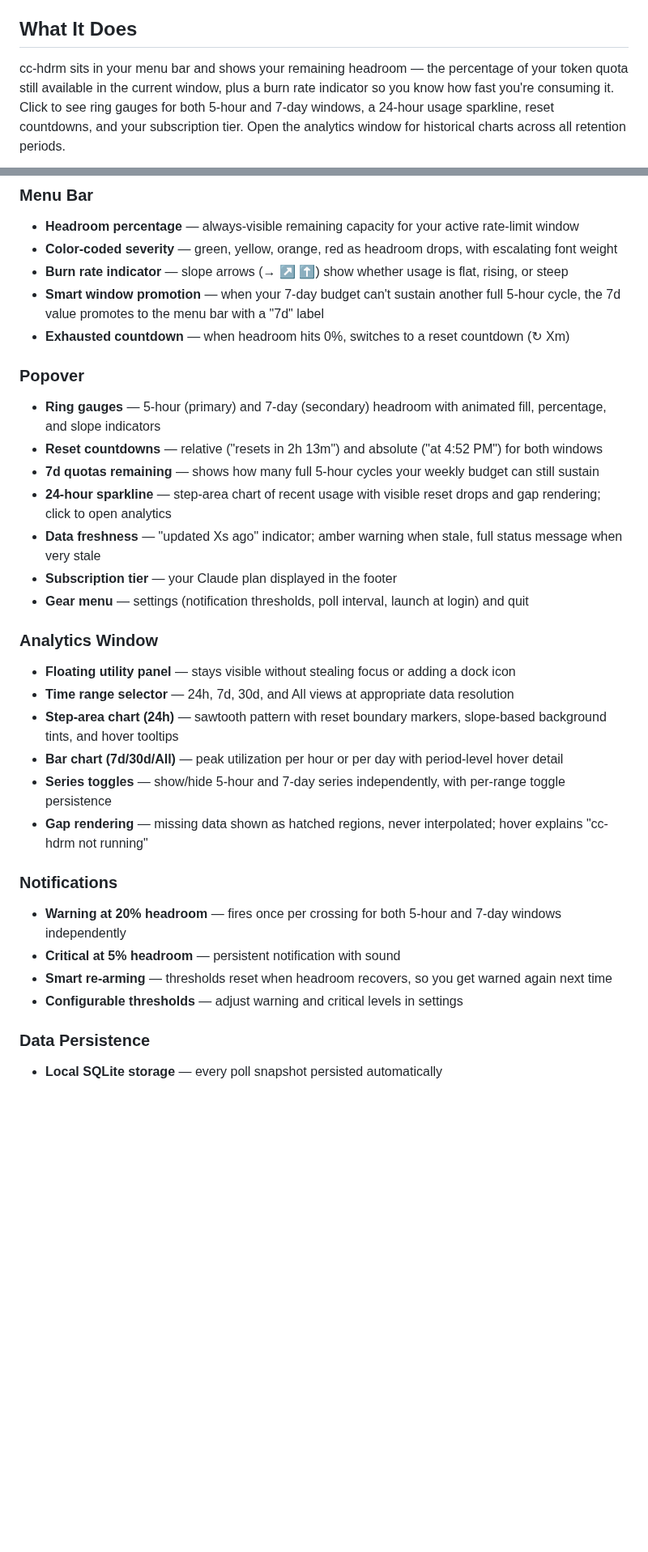
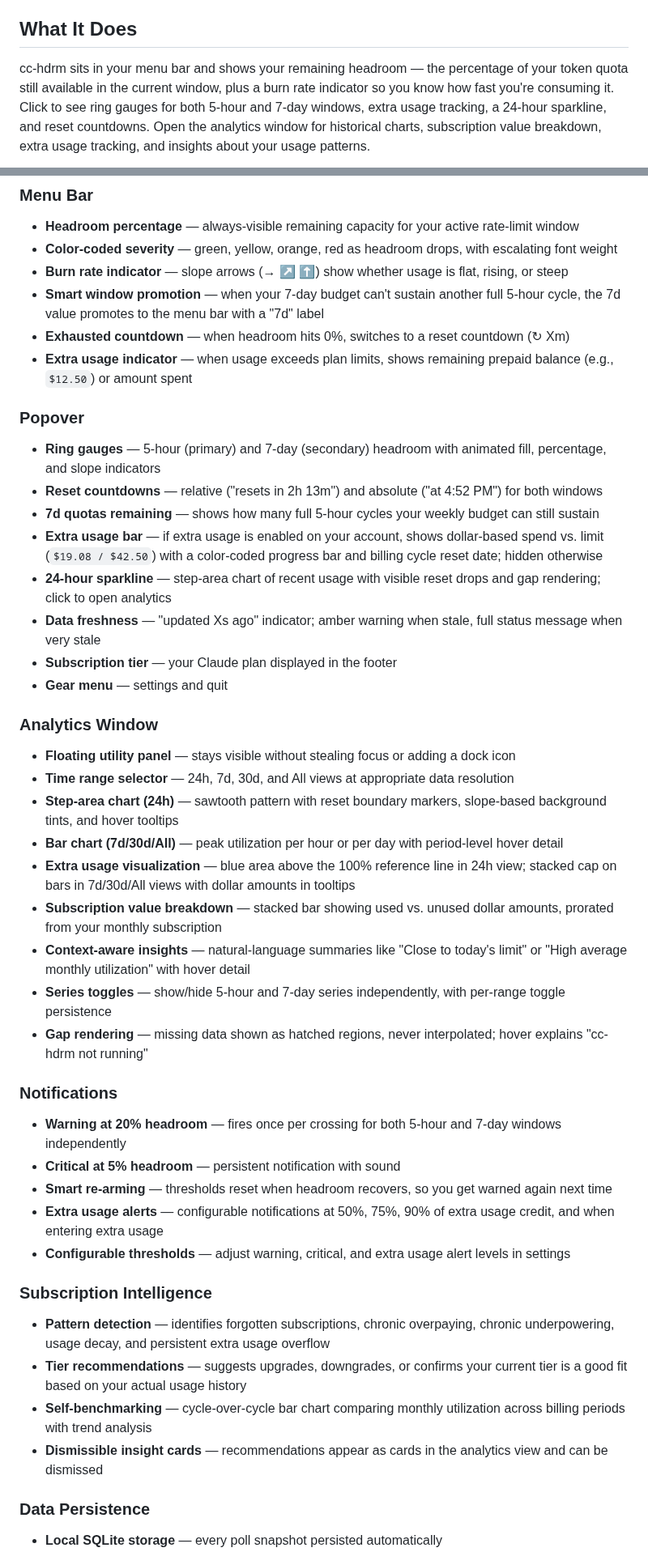
Before and after one commit to rajish/cc-hdrm, a Markdown page: README.md, 2 parts joined by grey strips. Shown at 81% size. GitHub-like rendering; blank space fills up the shorter version.

```diff
--- a/README.md
+++ b/README.md
@@ -4,6 +4,6 @@ A macOS menu bar utility that shows how much Claude capacity you have left. Buil
 
 ## What It Does
 
-cc-hdrm sits in your menu bar and shows your remaining headroom — the percentage of your token quota still available in the current window, plus a burn rate indicator so you know how fast you're consuming it. Click to see ring gauges for both 5-hour and 7-day windows, a 24-hour usage sparkline, reset countdowns, and your subscription tier. Open the analytics window for historical charts across all retention periods.
+cc-hdrm sits in your menu bar and shows your remaining headroom — the percentage of your token quota still available in the current window, plus a burn rate indicator so you know how fast you're consuming it. Click to see ring gauges for both 5-hour and 7-day windows, extra usage tracking, a 24-hour sparkline, and reset countdowns. Open the analytics window for historical charts, subscription value breakdown, extra usage tracking, and insights about your usage patterns.
 
 <p align="center">
@@ -29,16 +25,18 @@ cc-hdrm sits in your menu bar and shows your remaining headroom — the percenta
 - **Burn rate indicator** — slope arrows (→ ↗ ⬆) show whether usage is flat, rising, or steep
 - **Smart window promotion** — when your 7-day budget can't sustain another full 5-hour cycle, the 7d value promotes to the menu bar with a "7d" label
 - **Exhausted countdown** — when headroom hits 0%, switches to a reset countdown (↻ Xm)
+- **Extra usage indicator** — when usage exceeds plan limits, shows remaining prepaid balance (e.g., `$12.50`) or amount spent
 
 ### Popover
 
 - **Ring gauges** — 5-hour (primary) and 7-day (secondary) headroom with animated fill, percentage, and slope indicators
 - **Reset countdowns** — relative ("resets in 2h 13m") and absolute ("at 4:52 PM") for both windows
 - **7d quotas remaining** — shows how many full 5-hour cycles your weekly budget can still sustain
+- **Extra usage bar** — if extra usage is enabled on your account, shows dollar-based spend vs. limit (`$19.08 / $42.50`) with a color-coded progress bar and billing cycle reset date; hidden otherwise
 - **24-hour sparkline** — step-area chart of recent usage with visible reset drops and gap rendering; click to open analytics
 - **Data freshness** — "updated Xs ago" indicator; amber warning when stale, full status message when very stale
 - **Subscription tier** — your Claude plan displayed in the footer
-- **Gear menu** — settings (notification thresholds, poll interval, launch at login) and quit
+- **Gear menu** — settings and quit
 
 ### Analytics Window
 
@@ -46,6 +44,9 @@ cc-hdrm sits in your menu bar and shows your remaining headroom — the percenta
 - **Time range selector** — 24h, 7d, 30d, and All views at appropriate data resolution
 - **Step-area chart (24h)** — sawtooth pattern with reset boundary markers, slope-based background tints, and hover tooltips
 - **Bar chart (7d/30d/All)** — peak utilization per hour or per day with period-level hover detail
+- **Extra usage visualization** — blue area above the 100% reference line in 24h view; stacked cap on bars in 7d/30d/All views with dollar amounts in tooltips
+- **Subscription value breakdown** — stacked bar showing used vs. unused dollar amounts, prorated from your monthly subscription
+- **Context-aware insights** — natural-language summaries like "Close to today's limit" or "High average monthly utilization" with hover detail
 - **Series toggles** — show/hide 5-hour and 7-day series independently, with per-range toggle persistence
 - **Gap rendering** — missing data shown as hatched regions, never interpolated; hover explains "cc-hdrm not running"
 
@@ -54,7 +55,15 @@ cc-hdrm sits in your menu bar and shows your remaining headroom — the percenta
 - **Warning at 20% headroom** — fires once per crossing for both 5-hour and 7-day windows independently
 - **Critical at 5% headroom** — persistent notification with sound
 - **Smart re-arming** — thresholds reset when headroom recovers, so you get warned again next time
-- **Configurable thresholds** — adjust warning and critical levels in settings
+- **Extra usage alerts** — configurable notifications at 50%, 75%, 90% of extra usage credit, and when entering extra usage
+- **Configurable thresholds** — adjust warning, critical, and extra usage alert levels in settings
+
+### Subscription Intelligence
+
+- **Pattern detection** — identifies forgotten subscriptions, chronic overpaying, chronic underpowering, usage decay, and persistent extra usage overflow
+- **Tier recommendations** — suggests upgrades, downgrades, or confirms your current tier is a good fit based on your actual usage history
+- **Self-benchmarking** — cycle-over-cycle bar chart comparing monthly utilization across billing periods with trend analysis
+- **Dismissible insight cards** — recommendations appear as cards in the analytics view and can be dismissed
 
 ### Data Persistence
 
```
Also changed, not shown: other parts of README.md (+14 -9 lines), docs/images/analytics.png (deleted), docs/images/demo.gif (added), docs/images/headroom_green.png (deleted), 1 other file.
